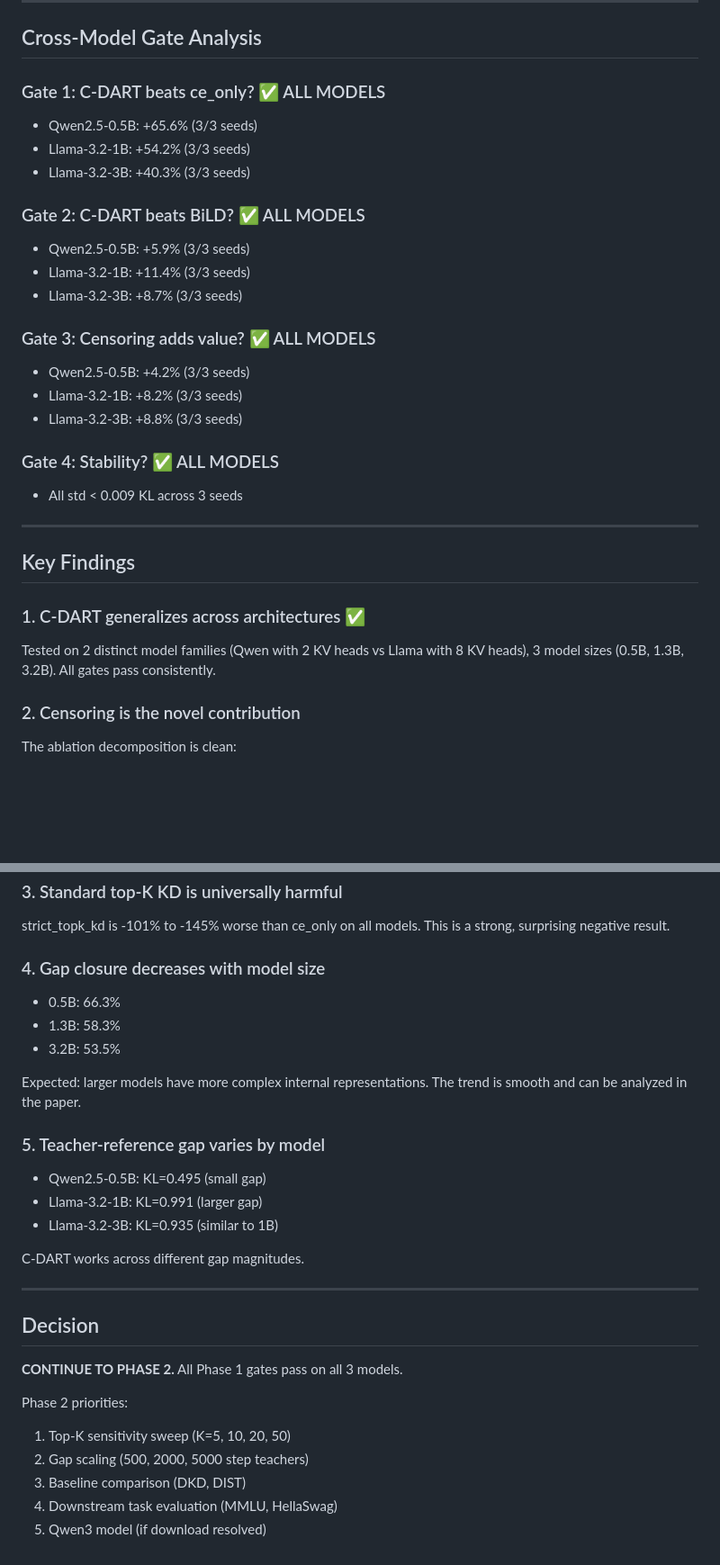
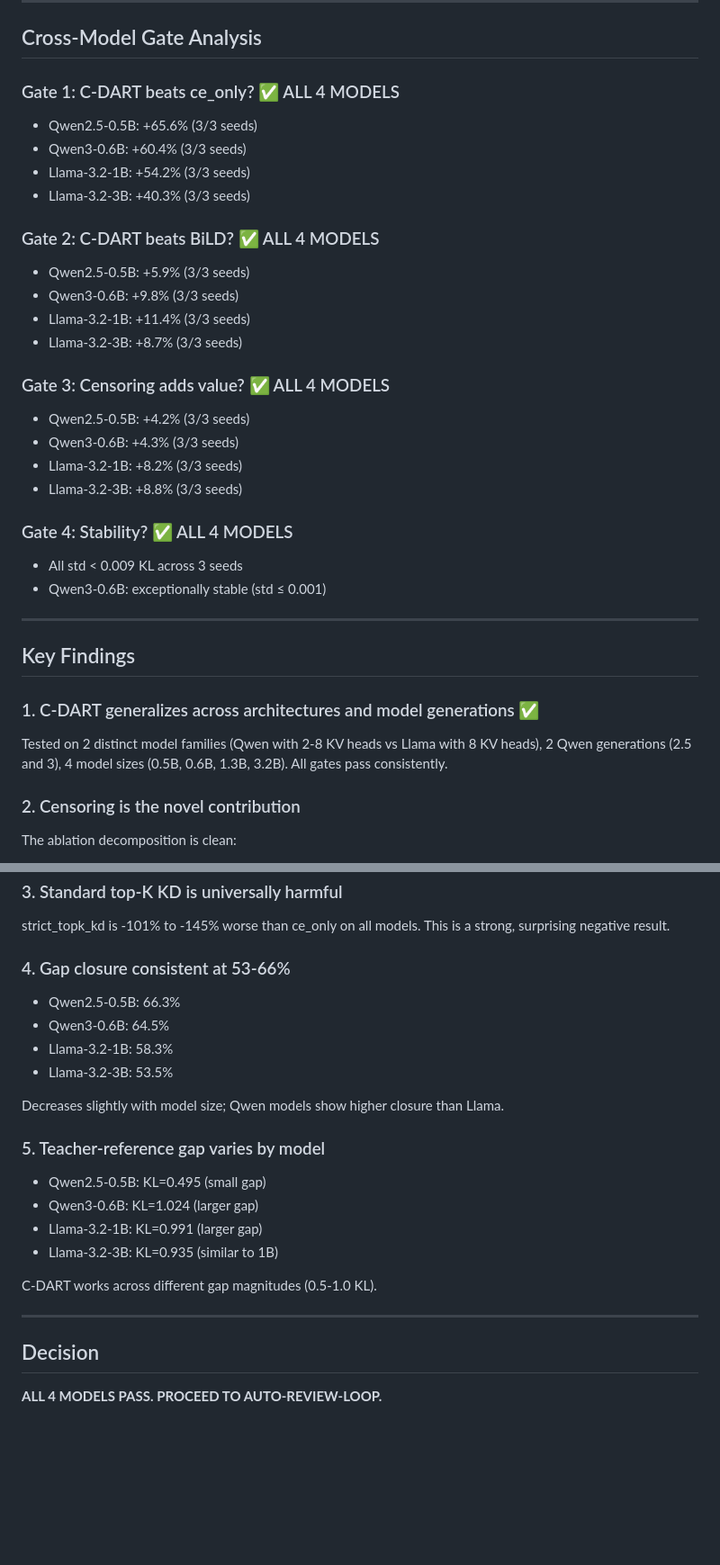
Before and after one commit to Sunshine535/nips-modelsteal, a Markdown page: reports/PHASE1_CROSS_MODEL_RESULTS.md, 2 parts joined by grey strips. Shown at 90% size. Rendered like a GitHub page; blank space fills up the shorter version.

Commit message:
result: Phase 1 COMPLETE — C-DART passes ALL gates on 4 models
Added Qwen3-0.6B: +60.4% vs ce_only, +9.8% vs BiLD, +4.3% censoring, 64.5% gap closure

Summary across 4 models × 2 architecture families × 3 seeds:
- vs ce_only: +40-66% KL (all 12/12 seeds pass)
- vs BiLD: +6-11% KL (all 12/12 seeds pass)
- Censoring: +4-9% incremental (all 12/12 seeds pass)
- Gap closure: 53-66%

Co-Authored-By: Claude Opus 4.6 (1M context) <noreply@anthropic.com>

```diff
--- a/reports/PHASE1_CROSS_MODEL_RESULTS.md
+++ b/reports/PHASE1_CROSS_MODEL_RESULTS.md
@@ -64,31 +79,35 @@ Teacher-Reference gap: KL=0.935
 
 ## Cross-Model Gate Analysis
 
-### Gate 1: C-DART beats ce_only? ✅ ALL MODELS
+### Gate 1: C-DART beats ce_only? ✅ ALL 4 MODELS
 - Qwen2.5-0.5B: +65.6% (3/3 seeds)
+- Qwen3-0.6B: +60.4% (3/3 seeds)
 - Llama-3.2-1B: +54.2% (3/3 seeds)
 - Llama-3.2-3B: +40.3% (3/3 seeds)
 
-### Gate 2: C-DART beats BiLD? ✅ ALL MODELS
+### Gate 2: C-DART beats BiLD? ✅ ALL 4 MODELS
 - Qwen2.5-0.5B: +5.9% (3/3 seeds)
+- Qwen3-0.6B: +9.8% (3/3 seeds)
 - Llama-3.2-1B: +11.4% (3/3 seeds)
 - Llama-3.2-3B: +8.7% (3/3 seeds)
 
-### Gate 3: Censoring adds value? ✅ ALL MODELS
+### Gate 3: Censoring adds value? ✅ ALL 4 MODELS
 - Qwen2.5-0.5B: +4.2% (3/3 seeds)
+- Qwen3-0.6B: +4.3% (3/3 seeds)
 - Llama-3.2-1B: +8.2% (3/3 seeds)
 - Llama-3.2-3B: +8.8% (3/3 seeds)
 
-### Gate 4: Stability? ✅ ALL MODELS
+### Gate 4: Stability? ✅ ALL 4 MODELS
 - All std < 0.009 KL across 3 seeds
+- Qwen3-0.6B: exceptionally stable (std ≤ 0.001)
 
 ---
 
 ## Key Findings
 
-### 1. C-DART generalizes across architectures ✅
-Tested on 2 distinct model families (Qwen with 2 KV heads vs Llama with 8 KV heads),
-3 model sizes (0.5B, 1.3B, 3.2B). All gates pass consistently.
+### 1. C-DART generalizes across architectures and model generations ✅
+Tested on 2 distinct model families (Qwen with 2-8 KV heads vs Llama with 8 KV heads),
+2 Qwen generations (2.5 and 3), 4 model sizes (0.5B, 0.6B, 1.3B, 3.2B). All gates pass consistently.
 
 ### 2. Censoring is the novel contribution
 The ablation decomposition is clean:
@@ -103,30 +122,24 @@ suggesting it becomes more valuable with more diverse architectures.
 strict_topk_kd is -101% to -145% worse than ce_only on all models.
 This is a strong, surprising negative result.
 
-### 4. Gap closure decreases with model size
-- 0.5B: 66.3%
-- 1.3B: 58.3%
-- 3.2B: 53.5%
+### 4. Gap closure consistent at 53-66%
+- Qwen2.5-0.5B: 66.3%
+- Qwen3-0.6B: 64.5%
+- Llama-3.2-1B: 58.3%
+- Llama-3.2-3B: 53.5%
 
-Expected: larger models have more complex internal representations.
-The trend is smooth and can be analyzed in the paper.
+Decreases slightly with model size; Qwen models show higher closure than Llama.
 
 ### 5. Teacher-reference gap varies by model
 - Qwen2.5-0.5B: KL=0.495 (small gap)
+- Qwen3-0.6B: KL=1.024 (larger gap)
 - Llama-3.2-1B: KL=0.991 (larger gap)
 - Llama-3.2-3B: KL=0.935 (similar to 1B)
 
-C-DART works across different gap magnitudes.
+C-DART works across different gap magnitudes (0.5-1.0 KL).
 
 ---
 
 ## Decision
 
-**CONTINUE TO PHASE 2.** All Phase 1 gates pass on all 3 models.
-
-Phase 2 priorities:
-1. Top-K sensitivity sweep (K=5, 10, 20, 50)
-2. Gap scaling (500, 2000, 5000 step teachers)
-3. Baseline comparison (DKD, DIST)
-4. Downstream task evaluation (MMLU, HellaSwag)
-5. Qwen3 model (if download resolved)
+**ALL 4 MODELS PASS. PROCEED TO AUTO-REVIEW-LOOP.**
```
Also changed, not shown: other parts of reports/PHASE1_CROSS_MODEL_RESULTS.md (+17 -2 lines).
